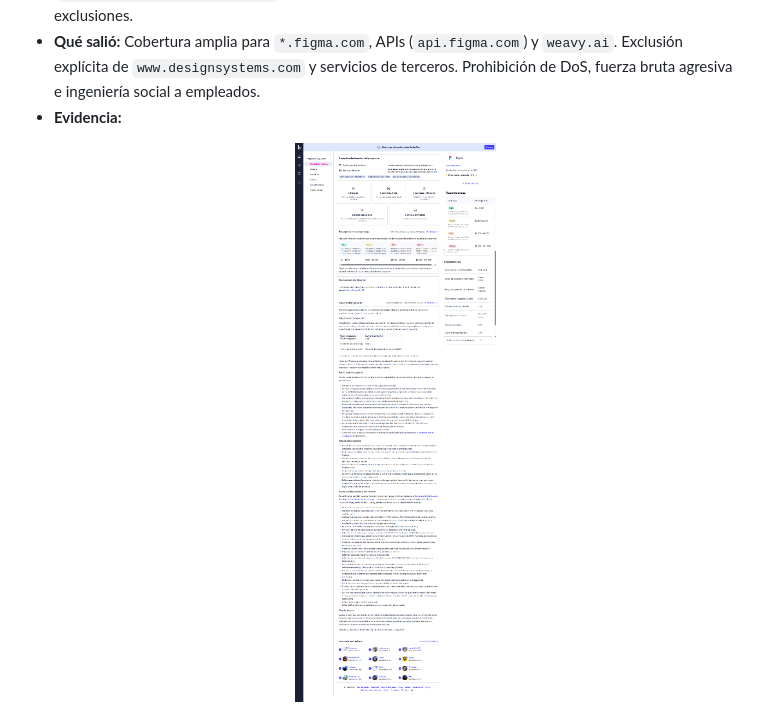
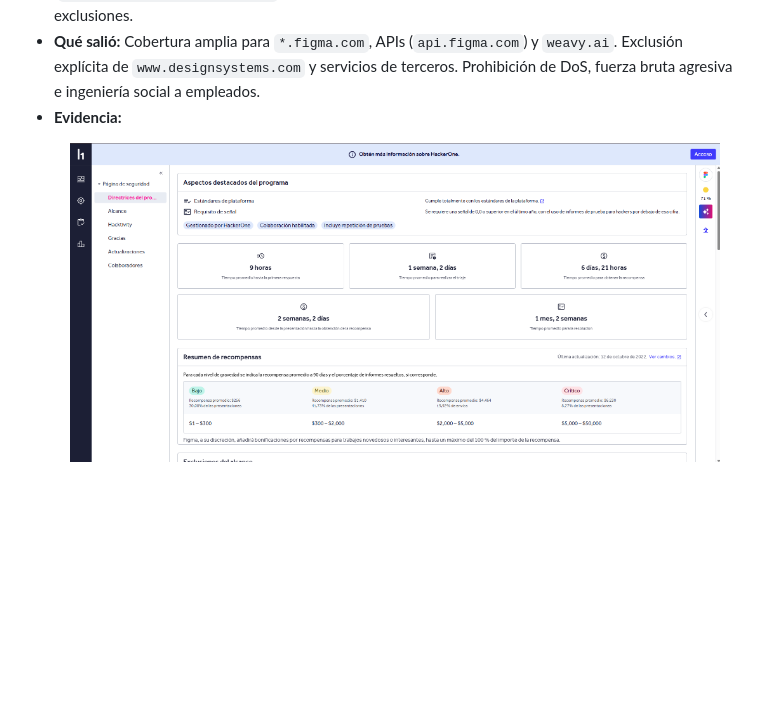
Before and after one commit to Naleper90/know-your-target, a Markdown page: cuaderno.md, the part around one of its changes. Drawn GitHub-style; pictures changed too: img/01-hackerone-scope.png (deleted), img/01a-hackerone-programa.png (added); blank space fills up the shorter version.

```diff
--- a/cuaderno.md
+++ b/cuaderno.md
@@ -14,6 +14,6 @@
 - **Qué salió:** Cobertura amplia para `*.figma.com`, APIs (`api.figma.com`) y `weavy.ai`. Exclusión explícita de `www.designsystems.com` y servicios de terceros. Prohibición de DoS, fuerza bruta agresiva e ingeniería social a empleados.
 - **Evidencia:**
   <p align="center">
-    <img src="img/01-hackerone-scope.png" alt="Alcance en HackerOne" style="max-width: 100%; height: auto; border-radius: 6px;" />
+    <img src="img/01a-hackerone-programa.png" alt="Programa de Bug Bounty y Recompensas de Figma" width="650" style="max-width: 100%; height: auto; border-radius: 6px;" />
   </p>
   <p align="center">
```
Also changed, not shown: other parts of cuaderno.md (+7 -1 lines), alcance.md (+14 -4 lines), img/01b-hackerone-descripcion.png (added), img/01c-hackerone-reglas.png (added).
